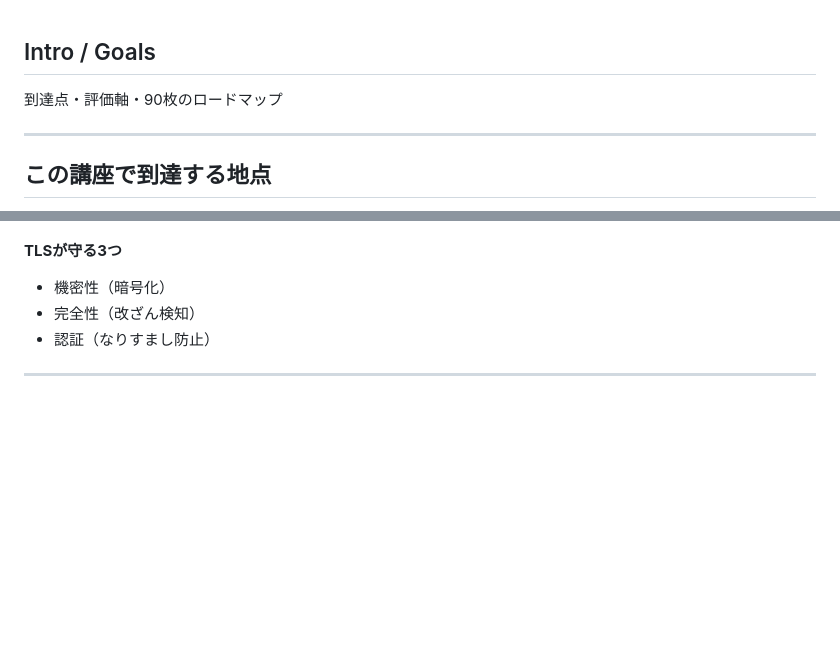
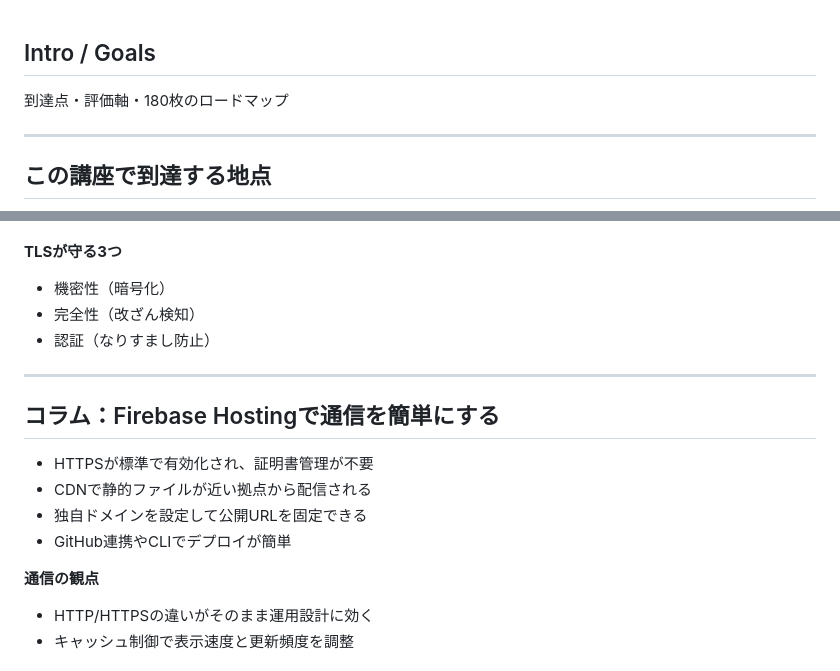
Before and after one commit to kam6y/Introduction-to-Informatics, a Markdown page: slides/sections.md, 2 parts joined by grey strips. Rendered like a GitHub page; blank space fills up the shorter version.

Commit message:
コラムを追加

```diff
--- a/slides/sections.md
+++ b/slides/sections.md
@@ -1,6 +1,6 @@
 <!-- .slide: class="layout-section" -->
 ## Intro / Goals
-<p class="subtitle">到達点・評価軸・90枚のロードマップ</p>
+<p class="subtitle">到達点・評価軸・180枚のロードマップ</p>
 
 ---
 
@@ -942,3 +942,19 @@
 
 <!-- .slide: class="layout-2col" -->
 <div>
+  <h2>コラム：Firebase Hostingで通信を簡単にする</h2>
+  <ul>
+    <li>HTTPSが標準で有効化され、証明書管理が不要</li>
+    <li>CDNで静的ファイルが近い拠点から配信される</li>
+    <li>独自ドメインを設定して公開URLを固定できる</li>
+    <li>GitHub連携やCLIでデプロイが簡単</li>
+  </ul>
+</div>
+<div class="callout">
+  <p><strong>通信の観点</strong></p>
+  <ul>
+    <li>HTTP/HTTPSの違いがそのまま運用設計に効く</li>
+    <li>キャッシュ制御で表示速度と更新頻度を調整</li>
+  </ul>
+</div>
+
```
Also changed, not shown: other parts of slides/sections.md (+4 -0 lines).
